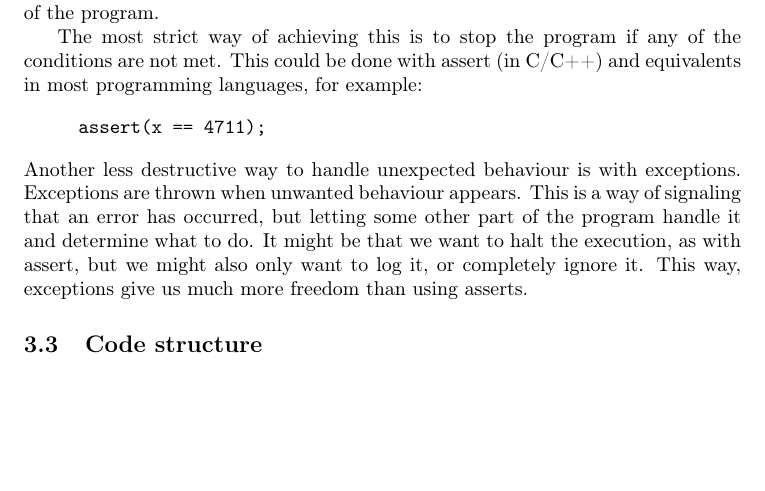
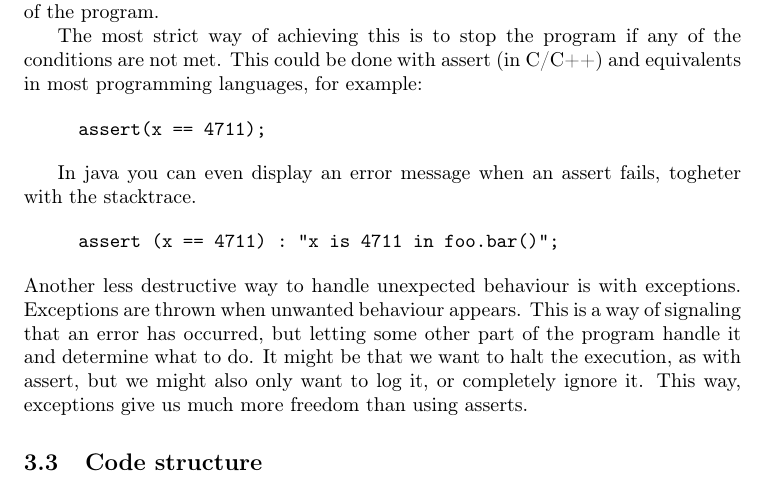
Before and after one commit to jbohman/debugging101, a LaTeX document (popup-lecture-3.tex): part of page 7 of 8, cut so that both start at the same text, the shorter picture padded with empty space. Compiled offline with pdfLaTeX.

Commit message:
Added java assert

```diff
--- a/popup-lecture-3.tex
+++ b/popup-lecture-3.tex
@@ -424,6 +424,15 @@ assert(x == 4711);
 \end{verbatim}
 \end{quote}
 
+In java you can even display an error message when an assert fails, togheter
+with the stacktrace.
+
+\begin{quote}
+\begin{verbatim}
+assert (x == 4711) : "x is 4711 in foo.bar()";
+\end{verbatim}
+\end{quote}
+
 \noindent{Another}
 less destructive way to handle unexpected behaviour is with exceptions.
 Exceptions are thrown when unwanted behaviour appears. This is a way of
```
